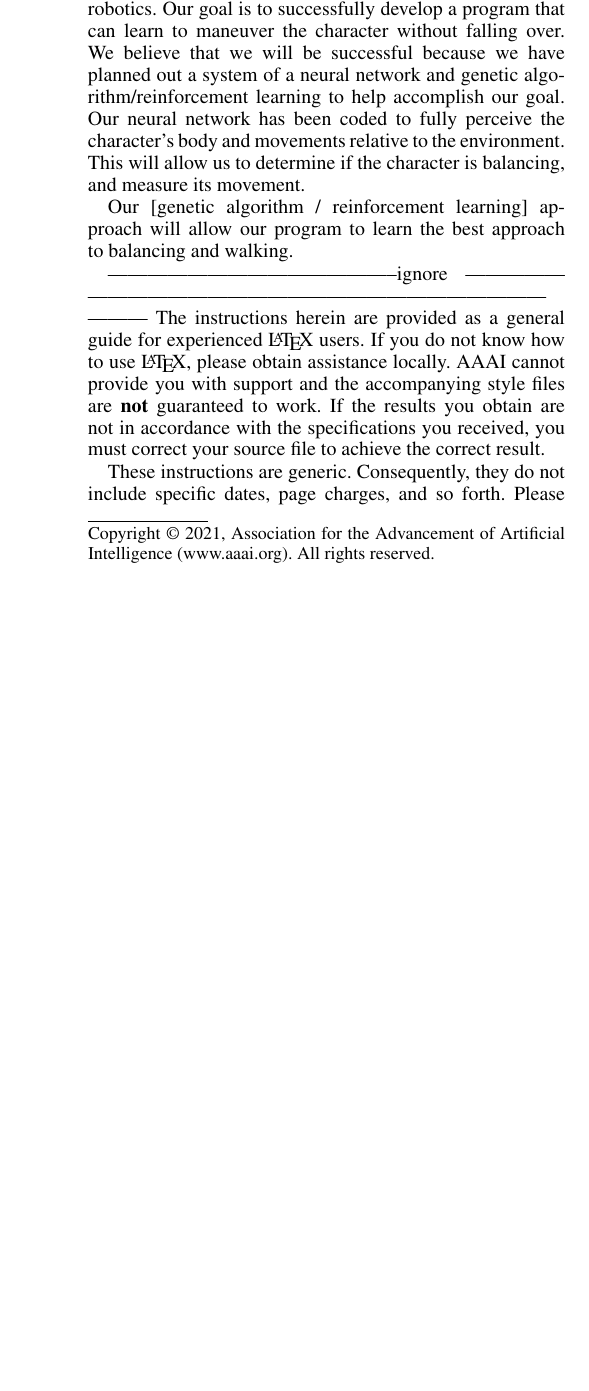
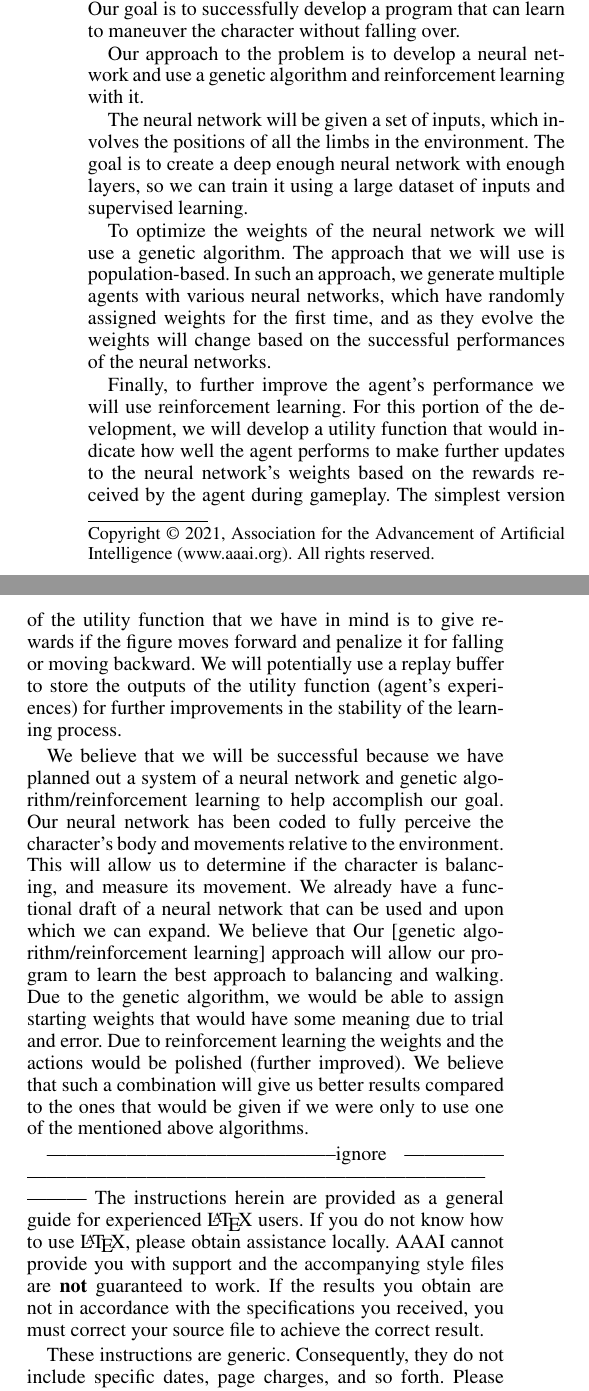
Before and after one commit to orosmatthew/qwop-bot, a LaTeX paper (docs/qwop_bot_proposal.tex): part of one column of page 1 of 9 before the commit and two parts of the columns of page 1 of 9 after it, the two joined at a grey line, cut so that both start at the same text, the shorter picture padded with empty space. The pictures show the PDF file docs/qwop_bot_proposal.pdf that the author committed with the source.

Commit message:
Add to proposal

```diff
--- a/docs/qwop_bot_proposal.tex
+++ b/docs/qwop_bot_proposal.tex
@@ -156,5 +155,16 @@ We have decided to recreate the game QWOP and create an AI that can sufficiently
 
-Our [genetic algorithm / reinforcement learning] approach will allow our program to learn the best approach to balancing and walking.
+Our approach to the problem is to develop a neural network and use a genetic algorithm and reinforcement learning with it.
+
+The neural network will be given a set of inputs, which involves the positions of all the limbs in the environment. The goal is to create a deep enough neural network with enough layers, so we can train it using a large dataset of inputs and supervised learning.
+
+To optimize the weights of the neural network we will use a genetic algorithm. The approach that we will use is population-based. In such an approach, we generate multiple agents with various neural networks, which have randomly assigned weights for the first time, and as they evolve the weights will change based on the successful performances of the neural networks.
+
+Finally, to further improve the agent's performance we will use reinforcement learning. For this portion of the development, we will develop a utility function that would indicate how well the agent performs to make further updates to the neural network's weights based on the rewards received by the agent during gameplay. The simplest version of the utility function that we have in mind is to give rewards if the figure moves forward and penalize it for falling or moving backward. We will potentially use a replay buffer to store the outputs of the utility function (agent's experiences) for further improvements in the stability of the learning process.
+
+We believe that we will be successful because we have planned out a system of a neural network and genetic algorithm/reinforcement learning to help accomplish our goal. Our neural network has been coded to fully perceive the character's body and movements relative to the environment. This will allow us to determine if the character is balancing, and measure its movement. We already have a functional draft of a neural network that can be used and upon which we can expand. We believe that Our [genetic algorithm/reinforcement learning] approach will allow our program to learn the best approach to balancing and walking. Due to the genetic algorithm, we would be able to assign starting weights that would have some meaning due to trial and error. Due to reinforcement learning the weights and the actions would be polished (further improved). We believe that such a combination will give us better results compared to the ones that would be given if we were only to use one of the mentioned above algorithms.
+
+
+
 
 
 
```
Also changed, not shown: docs/qwop_bot_proposal.pdf, docs/qwop_bot_proposal.tex (9 more changed lines).
